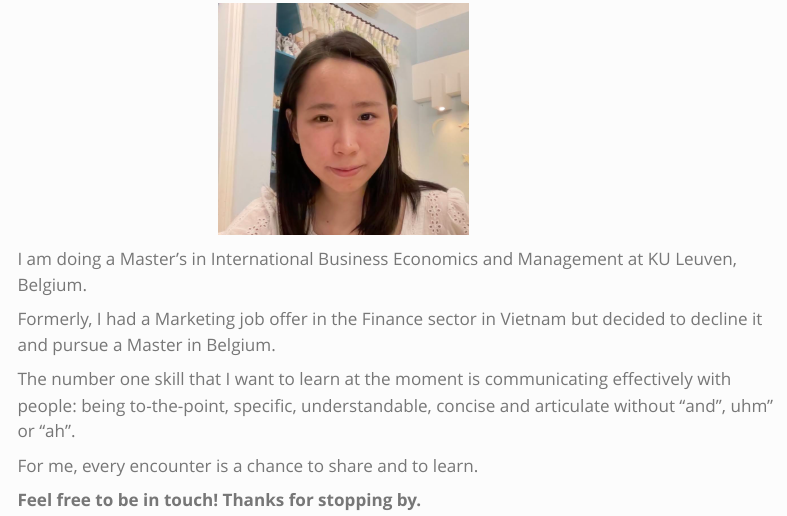
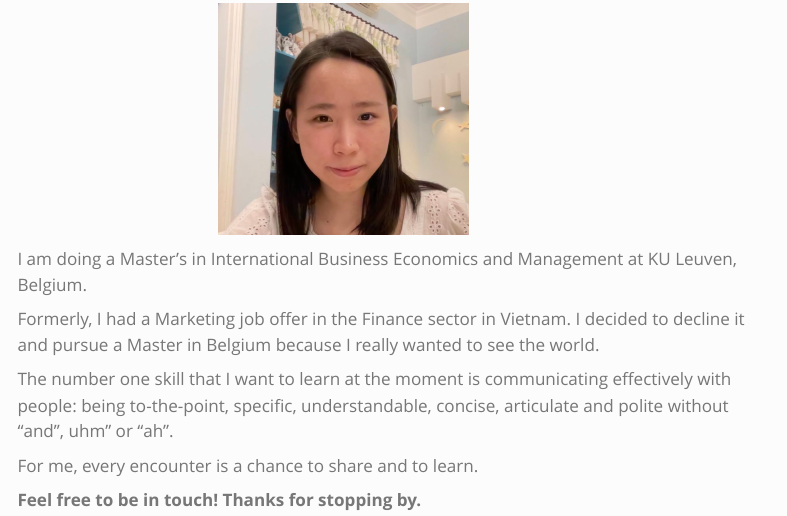
Before and after one commit to trieustats/personal-site, a Quarto document (index.qmd): the page in a window 1100 px wide, from its top. Rendered offline with R 4.5, knitr and Pandoc in place of Quarto, with nearby package versions; menus at the side of the page are left out.

Commit message:
final edits!

```diff
--- a/index.qmd
+++ b/index.qmd
@@ -5,9 +5,9 @@ fontsize: 110%
 
 I am doing a Master's in International Business Economics and Management at KU Leuven, Belgium.
 
-Formerly, I had a Marketing job offer in the Finance sector in Vietnam but decided to decline it and pursue a Master in Belgium.
+Formerly, I had a Marketing job offer in the Finance sector in Vietnam. I decided to decline it and pursue a Master in Belgium because I really wanted to see the world.
 
-The number one skill that I want to learn at the moment is communicating effectively with people: being to-the-point, specific, understandable, concise and articulate without "and", uhm" or "ah".
+The number one skill that I want to learn at the moment is communicating effectively with people: being to-the-point, specific, understandable, concise, articulate and polite without "and", uhm" or "ah".
 
 For me, every encounter is a chance to share and to learn.
 
```
Also changed, not shown: docs/search.json, 1 other file.
